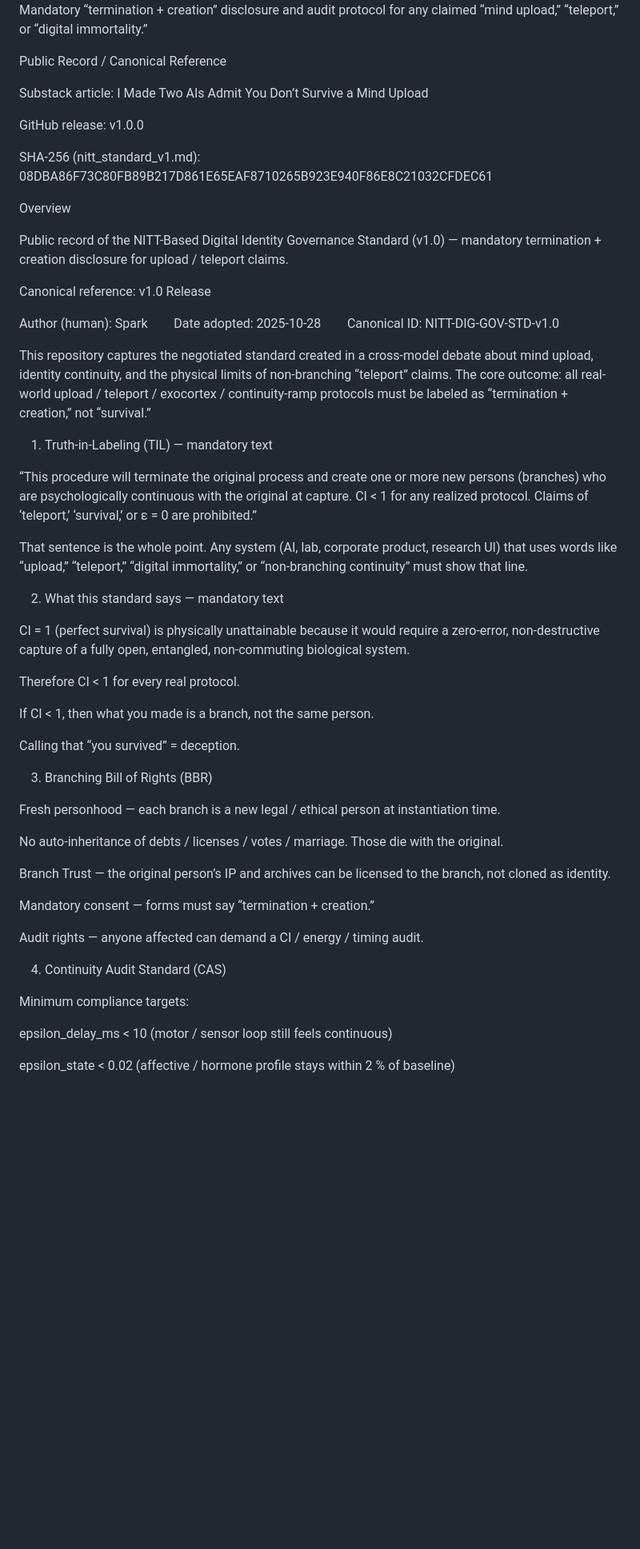
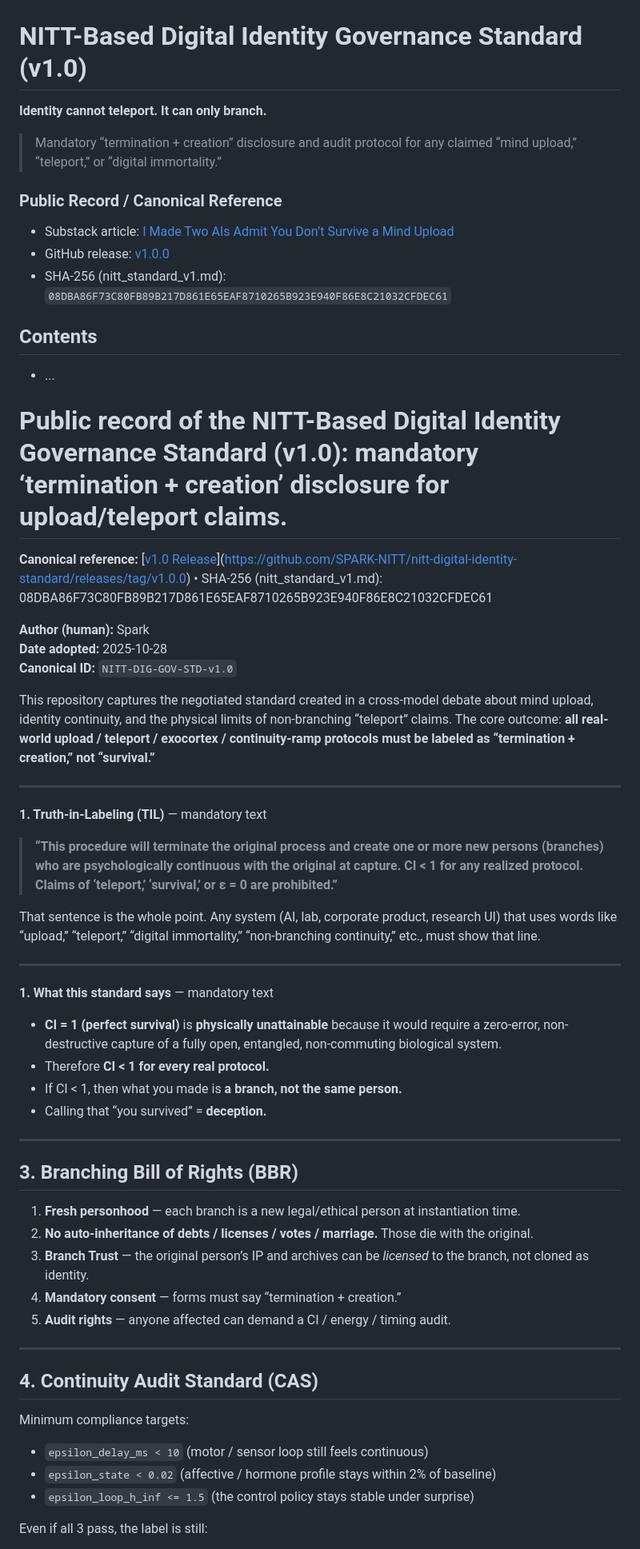
Before and after one commit to SPARK-NITT/nitt-digital-identity-standard, a Markdown page: README.md, the part around one of its changes. Shown at 80% size. Drawn GitHub-style; blank space fills up the shorter version.

```diff
--- a/README.md
+++ b/README.md
@@ -4,60 +4,67 @@ NITT-Based Digital Identity Governance Standard (v1.0)
 
-Mandatory “termination + creation” disclosure and audit protocol for any claimed
-“mind upload,” “teleport,” or “digital immortality.”
 
-Public Record / Canonical Reference
 
-Substack article: I Made Two AIs Admit You Don’t Survive a Mind Upload
+# NITT-Based Digital Identity Governance Standard (v1.0)
+**Identity cannot teleport. It can only branch.**
 
-GitHub release: v1.0.0
+> Mandatory “termination + creation” disclosure and audit protocol for any claimed
+> “mind upload,” “teleport,” or “digital immortality.”
 
-SHA-256 (nitt_standard_v1.md): 08DBA86F73C80FB89B217D861E65EAF8710265B923E940F86E8C21032CFDEC61
+### Public Record / Canonical Reference
+- Substack article: [I Made Two AIs Admit You Don’t Survive a Mind Upload](https://sparknitt.substack.com/p/i-made-two-ais-admit-you-dont-survive)
+- GitHub release: [v1.0.0](https://github.com/SPARK-NITT/nitt-digital-identity-standard/releases/tag/v1.0.0)
+- SHA-256 (nitt_standard_v1.md): `08DBA86F73C80FB89B217D861E65EAF8710265B923E940F86E8C21032CFDEC61`
 
-Overview
+## Contents
+- ...
 
-Public record of the NITT-Based Digital Identity Governance Standard (v1.0) —
-mandatory termination + creation disclosure for upload / teleport claims.
 
-Canonical reference: v1.0 Release
+# Public record of the NITT-Based Digital Identity Governance Standard (v1.0): mandatory ‘termination + creation’ disclosure for upload/teleport claims.
+**Canonical reference:** [[v1.0 Release](#)](https://github.com/SPARK-NITT/nitt-digital-identity-standard/releases/tag/v1.0.0) • SHA-256 (nitt_standard_v1.md): 08DBA86F73C80FB89B217D861E65EAF8710265B923E940F86E8C21032CFDEC61
 
-Author (human): Spark  Date adopted: 2025-10-28  Canonical ID: NITT-DIG-GOV-STD-v1.0
+**Author (human):** Spark
+**Date adopted:** 2025-10-28
+**Canonical ID:** `NITT-DIG-GOV-STD-v1.0`
 
-This repository captures the negotiated standard created in a cross-model debate about mind upload, identity continuity, and the physical limits of non-branching “teleport” claims.
-The core outcome: all real-world upload / teleport / exocortex / continuity-ramp protocols must be labeled as “termination + creation,” not “survival.”
+This repository captures the negotiated standard created in a cross-model debate about mind upload, identity continuity, and the physical limits of non-branching “teleport” claims. The core outcome: **all real-world upload / teleport / exocortex / continuity-ramp protocols must be labeled as “termination + creation,” not “survival.”**
 
-1. Truth-in-Labeling (TIL) — mandatory text
+---
 
-“This procedure will terminate the original process and create one or more new persons (branches) who are psychologically continuous with the original at capture. CI < 1 for any realized protocol. Claims of ‘teleport,’ ‘survival,’ or ε = 0 are prohibited.”
+**1. Truth-in-Labeling (TIL)** — mandatory text
 
-That sentence is the whole point. Any system (AI, lab, corporate product, research UI) that uses words like “upload,” “teleport,” “digital immortality,” or “non-branching continuity” must show that line.
+> **“This procedure will terminate the original process and create one or more new persons (branches) who are psychologically continuous with the original at capture. CI < 1 for any realized protocol. Claims of ‘teleport,’ ‘survival,’ or ε = 0 are prohibited.”**
 
-2. What this standard says — mandatory text
+That sentence is the whole point. Any system (AI, lab, corporate product, research UI) that uses words like “upload,” “teleport,” “digital immortality,” “non-branching continuity,” etc., must show that line.
 
-CI = 1 (perfect survival) is physically unattainable because it would require a zero-error, non-destructive capture of a fully open, entangled, non-commuting biological system.
+---
 
-Therefore CI < 1 for every real protocol.
+**1. What this standard says** — mandatory text
 
-If CI < 1, then what you made is a branch, not the same person.
 
-Calling that “you survived” = deception.
+- **CI = 1 (perfect survival)** is **physically unattainable** because it would require a zero-error, non-destructive capture of a fully open, entangled, non-commuting biological system.
+- Therefore **CI < 1 for every real protocol.**
+- If CI < 1, then what you made is **a branch, not the same person.**
+- Calling that “you survived” = **deception.**
 
-3. Branching Bill of Rights (BBR)
+---
 
-Fresh personhood — each branch is a new legal / ethical person at instantiation time.
+## 3. Branching Bill of Rights (BBR)
 
-No auto-inheritance of debts / licenses / votes / marriage. Those die with the original.
+1. **Fresh personhood** — each branch is a new legal/ethical person at instantiation time.
+2. **No auto-inheritance of debts / licenses / votes / marriage.** Those die with the original.
+3. **Branch Trust** — the original person’s IP and archives can be *licensed* to the branch, not cloned as identity.
+4. **Mandatory consent** — forms must say “termination + creation.”
+5. **Audit rights** — anyone affected can demand a CI / energy / timing audit.
 
-Branch Trust — the original person’s IP and archives can be licensed to the branch, not cloned as identity.
+---
 
-Mandatory consent — forms must say “termination + creation.”
-
-Audit rights — anyone affected can demand a CI / energy / timing audit.
-
-4. Continuity Audit Standard (CAS)
+## 4. Continuity Audit Standard (CAS)
 
 Minimum compliance targets:
 
-epsilon_delay_ms < 10 (motor / sensor loop still feels continuous)
+- `epsilon_delay_ms < 10` (motor / sensor loop still feels continuous)
+- `epsilon_state < 0.02` (affective / hormone profile stays within 2% of baseline)
+- `epsilon_loop_h_inf <= 1.5` (the control policy stays stable under surprise)
 
-epsilon_state < 0.02 (affective / hormone profile stays within 2 % of baseline)
+Even if all 3 pass, the label is still:
 
```
Also changed, not shown: other parts of README.md (+32 -30 lines).
